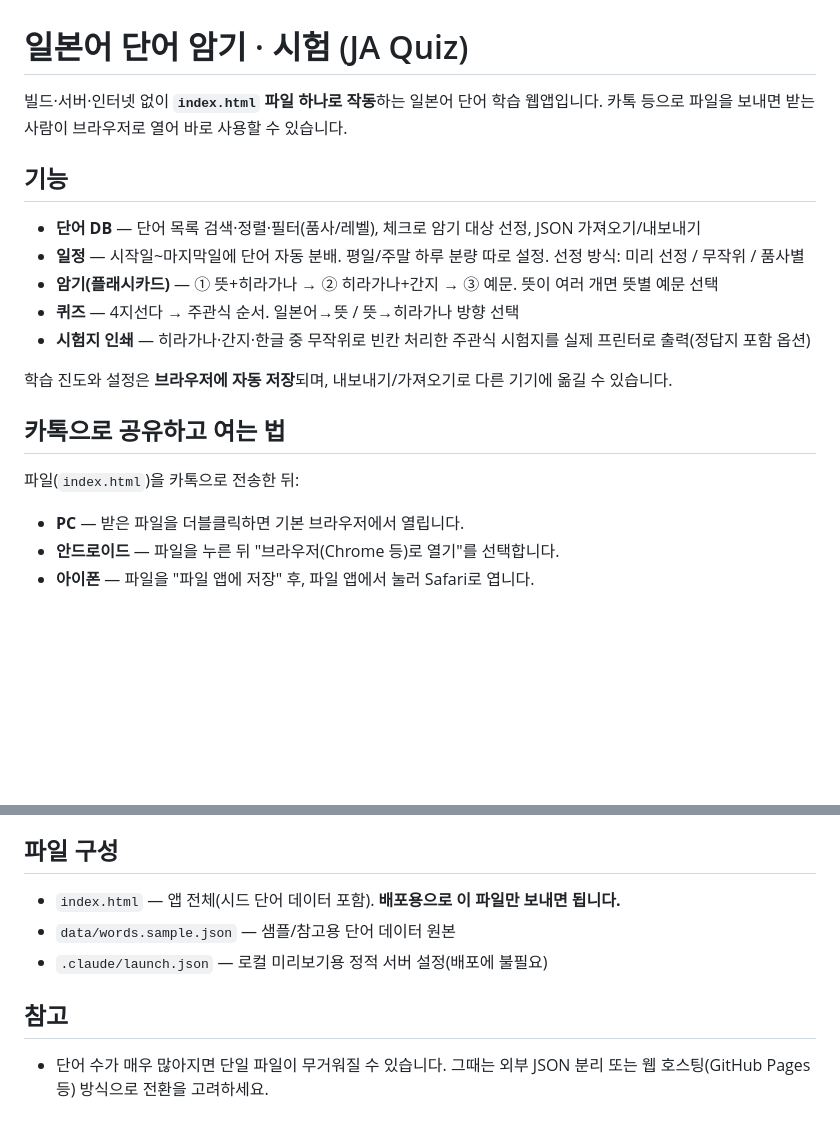
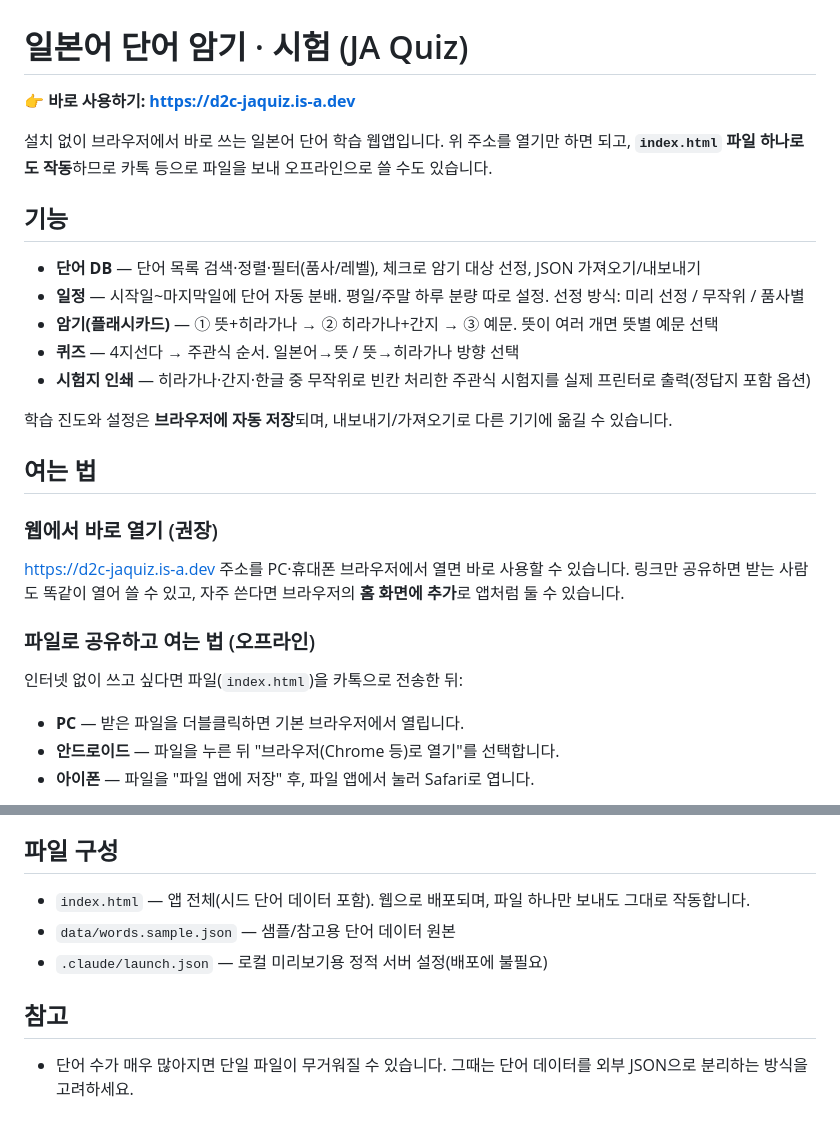
Before and after one commit to d2cEng/WEB-JA-Quiz, a Markdown page: README.md, 2 parts joined by grey strips. Drawn GitHub-style; blank space fills up the shorter version.

Commit message:
README: 웹 접속 주소 안내 추가 및 여는 법 정리
- 상단에 웹 바로가기 링크 추가
- "여는 법"을 웹에서 열기(권장)/파일로 공유(오프라인)로 구분
- 파일 구성·참고 문구를 현재 배포 방식에 맞게 정리

Co-Authored-By: Claude Opus 4.8 <noreply@anthropic.com>
Claude-Session: https://claude.ai/code/session_01RJs1tw8DszS6Pq3LRopvEQ

```diff
--- a/README.md
+++ b/README.md
@@ -1,7 +1,9 @@
 # 일본어 단어 암기 · 시험 (JA Quiz)
 
-빌드·서버·인터넷 없이 **`index.html` 파일 하나로 작동**하는 일본어 단어 학습 웹앱입니다.
-카톡 등으로 파일을 보내면 받는 사람이 브라우저로 열어 바로 사용할 수 있습니다.
+**👉 바로 사용하기: [https://d2c-jaquiz.is-a.dev](https://d2c-jaquiz.is-a.dev)**
+
+설치 없이 브라우저에서 바로 쓰는 일본어 단어 학습 웹앱입니다. 위 주소를 열기만 하면 되고,
+**`index.html` 파일 하나로도 작동**하므로 카톡 등으로 파일을 보내 오프라인으로 쓸 수도 있습니다.
 
 ## 기능
 - **단어 DB** — 단어 목록 검색·정렬·필터(품사/레벨), 체크로 암기 대상 선정, JSON 가져오기/내보내기
@@ -12,8 +14,14 @@
 
 학습 진도와 설정은 **브라우저에 자동 저장**되며, 내보내기/가져오기로 다른 기기에 옮길 수 있습니다.
 
-## 카톡으로 공유하고 여는 법
-파일(`index.html`)을 카톡으로 전송한 뒤:
+## 여는 법
+
+### 웹에서 바로 열기 (권장)
+[https://d2c-jaquiz.is-a.dev](https://d2c-jaquiz.is-a.dev) 주소를 PC·휴대폰 브라우저에서 열면 바로 사용할 수 있습니다.
+링크만 공유하면 받는 사람도 똑같이 열어 쓸 수 있고, 자주 쓴다면 브라우저의 **홈 화면에 추가**로 앱처럼 둘 수 있습니다.
+
+### 파일로 공유하고 여는 법 (오프라인)
+인터넷 없이 쓰고 싶다면 파일(`index.html`)을 카톡으로 전송한 뒤:
 - **PC** — 받은 파일을 더블클릭하면 기본 브라우저에서 열립니다.
 - **안드로이드** — 파일을 누른 뒤 "브라우저(Chrome 등)로 열기"를 선택합니다.
 - **아이폰** — 파일을 "파일 앱에 저장" 후, 파일 앱에서 눌러 Safari로 엽니다.
@@ -58,10 +66,10 @@
 - 엑셀/CSV로 관리 중이라면 위 컬럼(간지·히라가나·한글·레벨·품사·예문)에 맞춰 JSON으로 변환하세요.
 
 ## 파일 구성
-- `index.html` — 앱 전체(시드 단어 데이터 포함). **배포용으로 이 파일만 보내면 됩니다.**
+- `index.html` — 앱 전체(시드 단어 데이터 포함). 웹으로 배포되며, 파일 하나만 보내도 그대로 작동합니다.
 - `data/words.sample.json` — 샘플/참고용 단어 데이터 원본
 - `.claude/launch.json` — 로컬 미리보기용 정적 서버 설정(배포에 불필요)
 
 ## 참고
-- 단어 수가 매우 많아지면 단일 파일이 무거워질 수 있습니다. 그때는 외부 JSON 분리 또는
-  웹 호스팅(GitHub Pages 등) 방식으로 전환을 고려하세요.
+- 단어 수가 매우 많아지면 단일 파일이 무거워질 수 있습니다. 그때는 단어 데이터를 외부 JSON으로
+  분리하는 방식을 고려하세요.
```
